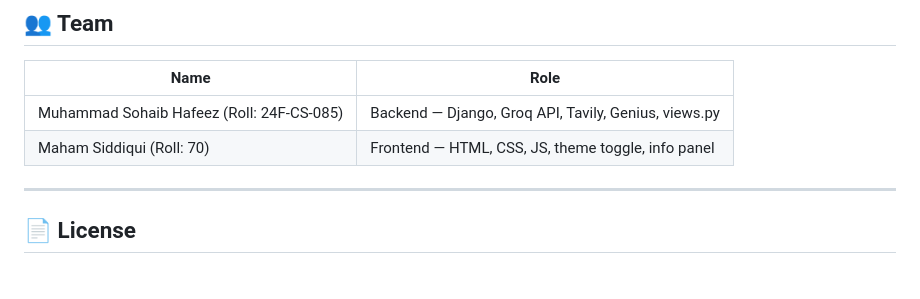
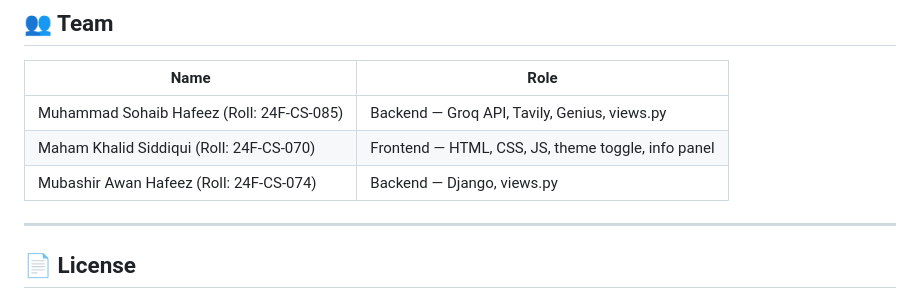
Before and after one commit to M-sohaib-Hafeez/Ai-Voice-Agent--NOVA-, a Markdown page: README.md, the part around the change. GitHub-like rendering.

Commit message:
Update team member details in README.md

```diff
--- a/README.md
+++ b/README.md
@@ -252,8 +252,9 @@ requests>=2.31.0
 
 | Name | Role |
 |---|---|
-| Muhammad Sohaib Hafeez (Roll: 24F-CS-085) | Backend — Django, Groq API, Tavily, Genius, views.py |
-| Maham Siddiqui (Roll: 70) | Frontend — HTML, CSS, JS, theme toggle, info panel |
+| Muhammad Sohaib Hafeez (Roll: 24F-CS-085) | Backend — Groq API, Tavily, Genius, views.py |
+| Maham Khalid Siddiqui (Roll: 24F-CS-070) | Frontend — HTML, CSS, JS, theme toggle, info panel |
+| Mubashir Awan Hafeez (Roll: 24F-CS-074) | Backend — Django, views.py |
 
 ---
 
```
